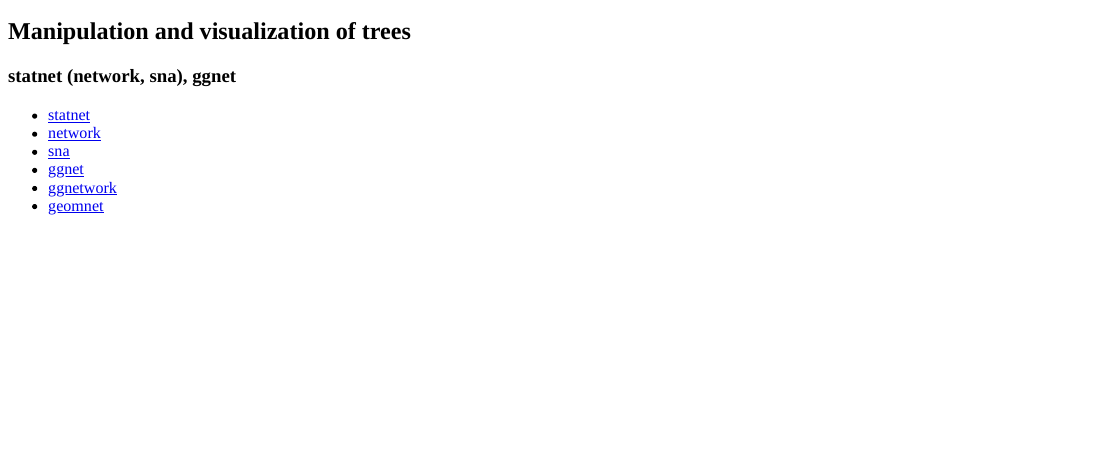
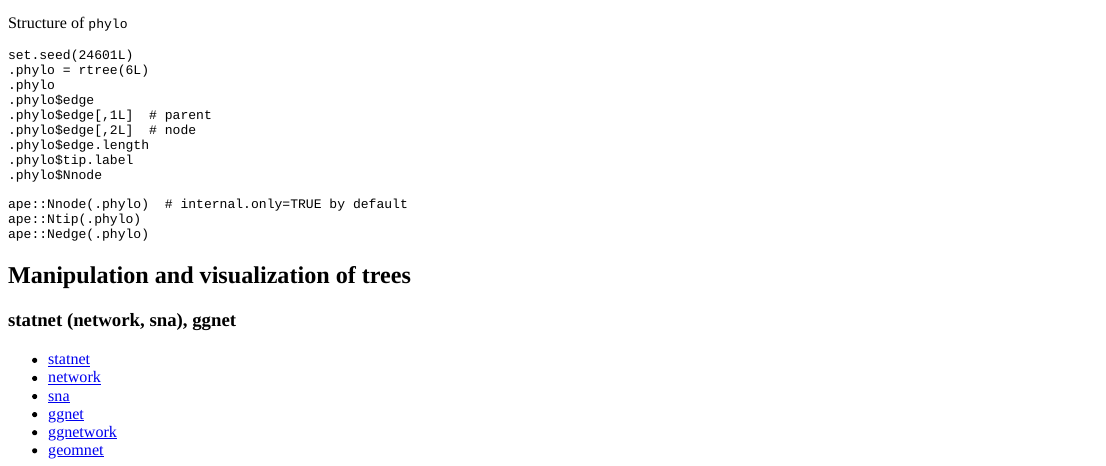
Before and after one commit to heavywatal/scribble, an R Markdown document (rstats/tree.Rmd): the page in a window 1100 px wide, from 810 px down. Rendered offline with R 4.5, knitr and Pandoc, with nearby package versions; code that draws random numbers runs with fixed seeds of ours; some code elsewhere in the file could not run offline; a font, style sheet, LaTeX package, included part or bibliography that could not be used is replaced or left out.

Commit message:
:memo: ggdendro and ape

````diff
--- a/rstats/tree.Rmd
+++ b/rstats/tree.Rmd
@@ -43,6 +43,25 @@ library(ape)
 #.phylo = ape::nj(.dist)
 .phylo = ape::fastme.ols(.dist)
 plot.phylo(.phylo, type='unrooted')
+```
+
+Structure of `phylo`
+```r
+set.seed(24601L)
+.phylo = rtree(6L)
+.phylo
+.phylo$edge
+.phylo$edge[,1L]  # parent
+.phylo$edge[,2L]  # node
+.phylo$edge.length
+.phylo$tip.label
+.phylo$Nnode
+```
+
+```r
+ape::Nnode(.phylo)  # internal.only=TRUE by default
+ape::Ntip(.phylo)
+ape::Nedge(.phylo)
 ```
 
 ## Manipulation and visualization of trees
````
Also changed, not shown: rstats/tree.Rmd (8 more changed lines).
